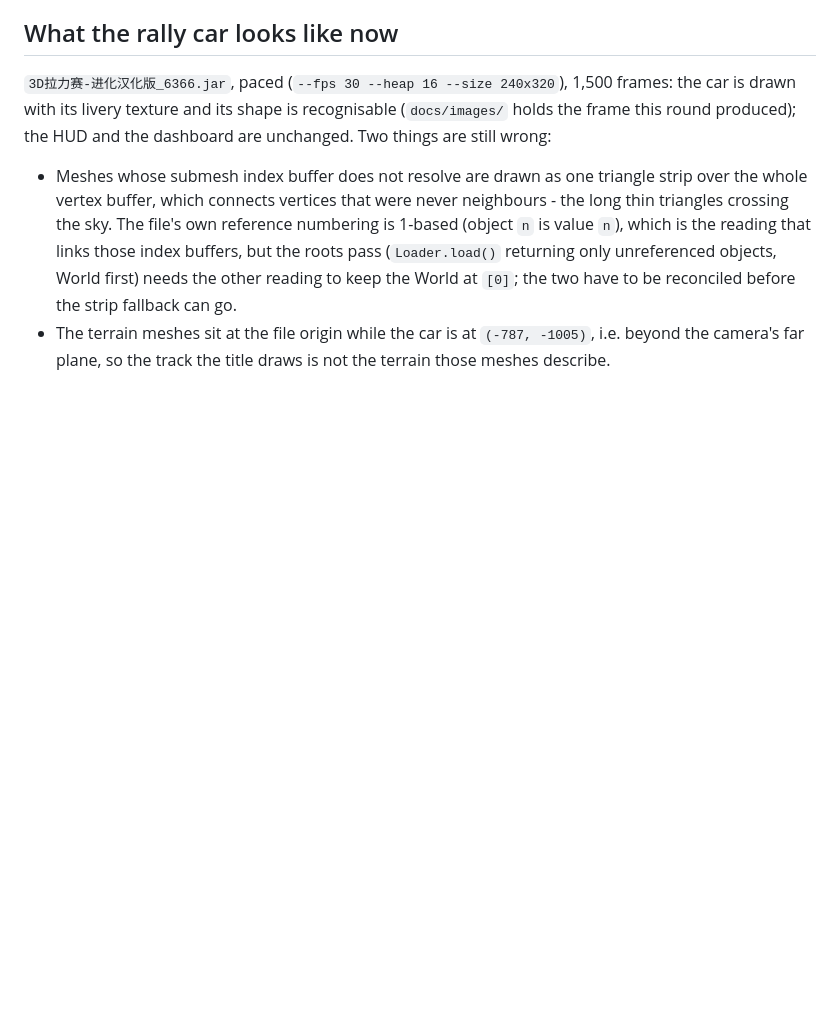
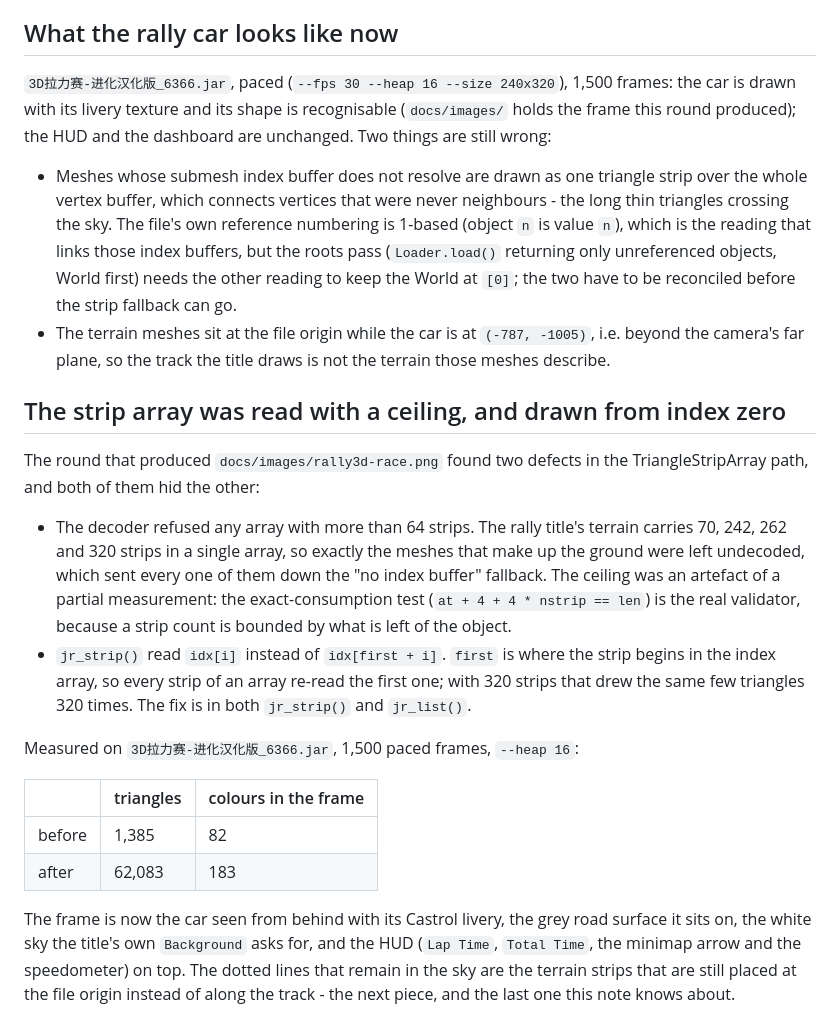
Before and after one commit to lucinhu/nano_j2me, a Markdown page: docs/notes/OPEN-issue-m3g-render-unreached.md, the part around the change. Rendered like a GitHub page; blank space fills up the shorter version.

Commit message:
m3g: a strip array with 320 strips, and the strip that started at zero
The rally title's terrain was drawn as one triangle strip over the whole
vertex buffer, which connects vertices that were never neighbours - the long
thin triangles crossing the sky.  Two defects, each hiding the other:

* The TriangleStripArray decoder refused any array with more than 64 strips.
  The title's terrain carries 70, 242, 262 and 320 strips in one array, so
  exactly the meshes that make up the ground were left undecoded.  The
  ceiling came from a partial measurement; the exact-consumption test is the
  real validator, because a strip count is bounded by what is left of the
  object.

* jr_strip() read idx[i] instead of idx[first + i].  first is where the strip
  begins in the index array, so every strip re-read the first one - with 320
  strips that drew the same few triangles 320 times.  jr_list() had the same
  reading.

Measured on 3D拉力赛-进化汉化版_6366.jar, 1,500 paced frames at --heap 16:
triangles 1,385 -> 62,083 and distinct colours 82 -> 183.  The frame is now
the car from behind with its livery, the road surface under it and the HUD on
top; docs/images/rally3d-race.png is that frame.

ctest 78/78.

```diff
--- a/docs/notes/OPEN-issue-m3g-render-unreached.md
+++ b/docs/notes/OPEN-issue-m3g-render-unreached.md
@@ -478,3 +478,34 @@ the dashboard are unchanged.  Two things are still wrong:
 * The terrain meshes sit at the file origin while the car is at
   `(-787, -1005)`, i.e. beyond the camera's far plane, so the track the title
   draws is not the terrain those meshes describe.
+
+## The strip array was read with a ceiling, and drawn from index zero
+
+The round that produced `docs/images/rally3d-race.png` found two defects in the
+TriangleStripArray path, and both of them hid the other:
+
+* The decoder refused any array with more than 64 strips.  The rally title's
+  terrain carries 70, 242, 262 and 320 strips in a single array, so exactly the
+  meshes that make up the ground were left undecoded, which sent every one of
+  them down the "no index buffer" fallback.  The ceiling was an artefact of a
+  partial measurement: the exact-consumption test (`at + 4 + 4 * nstrip == len`)
+  is the real validator, because a strip count is bounded by what is left of
+  the object.
+* `jr_strip()` read `idx[i]` instead of `idx[first + i]`.  `first` is where the
+  strip begins in the index array, so every strip of an array re-read the first
+  one; with 320 strips that drew the same few triangles 320 times.  The fix is
+  in both `jr_strip()` and `jr_list()`.
+
+Measured on `3D拉力赛-进化汉化版_6366.jar`, 1,500 paced frames, `--heap 16`:
+
+| | triangles | colours in the frame |
+|---|---|---|
+| before | 1,385 | 82 |
+| after | 62,083 | 183 |
+
+The frame is now the car seen from behind with its Castrol livery, the grey
+road surface it sits on, the white sky the title's own `Background` asks for,
+and the HUD (`Lap Time`, `Total Time`, the minimap arrow and the speedometer)
+on top.  The dotted lines that remain in the sky are the terrain strips that
+are still placed at the file origin instead of along the track - the next
+piece, and the last one this note knows about.
```
Also changed, not shown: docs/images/rally3d-race.png (added), 1 other file.
